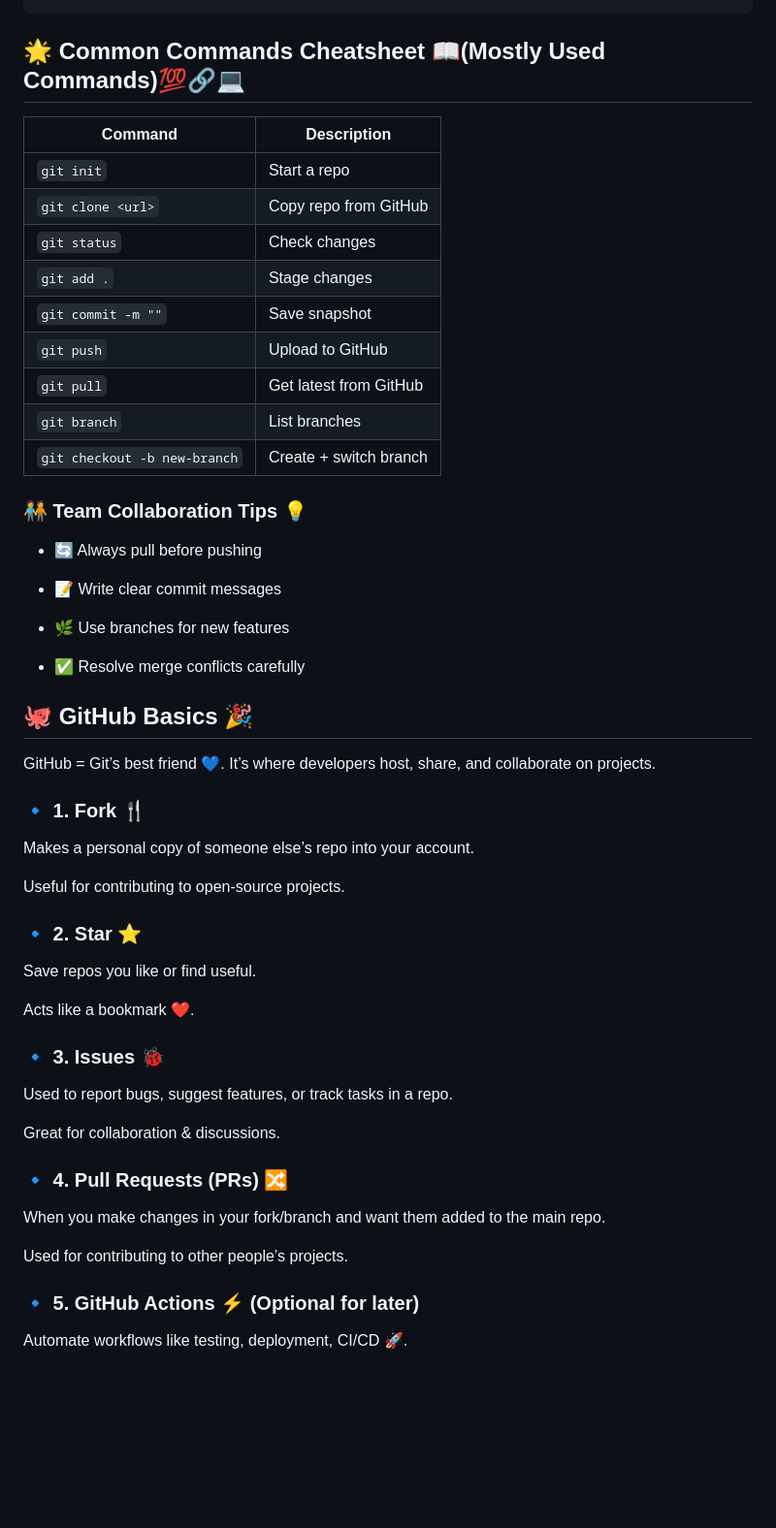
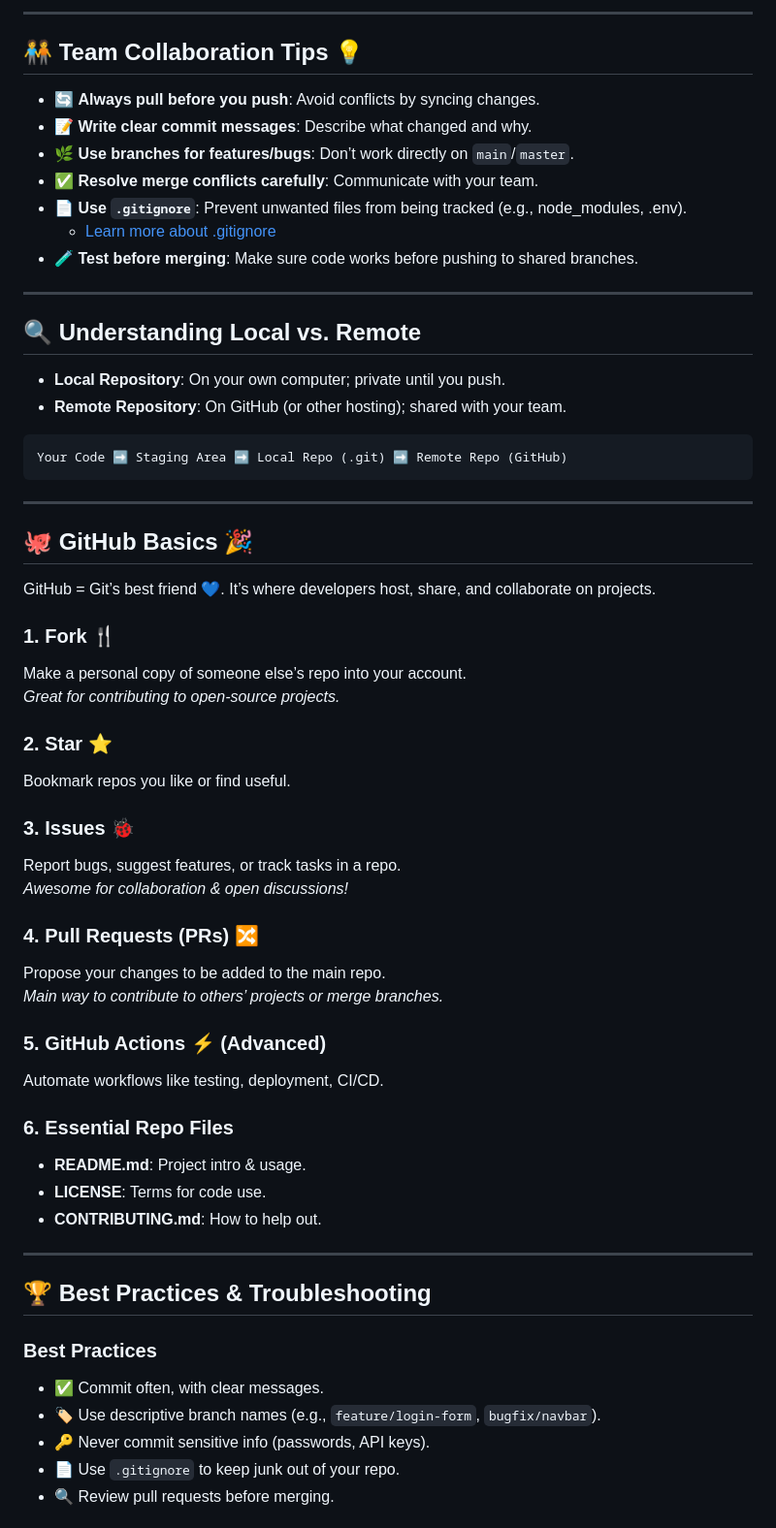
Before and after one commit to lewiii254/MUST-Web-Community, a Markdown page: Git & GitHub Essentials.md, the part around one of its changes. Shown at 97% size. Rendered like a GitHub page; blank space fills up the shorter version.

````diff
--- a/Git & GitHub Essentials.md
+++ b/Git & GitHub Essentials.md
@@ -81,50 +143,63 @@ git checkout branch-name
+---
+
+## 🧑‍🤝‍🧑 Team Collaboration Tips 💡
+
+- 🔄 **Always pull before you push**: Avoid conflicts by syncing changes.
+- 📝 **Write clear commit messages**: Describe what changed and why.
+- 🌿 **Use branches for features/bugs**: Don’t work directly on `main`/`master`.
+- ✅ **Resolve merge conflicts carefully**: Communicate with your team.
+- 📄 **Use `.gitignore`**: Prevent unwanted files from being tracked (e.g., node_modules, .env).
+    - [Learn more about .gitignore](https://git-scm.com/docs/gitignore)
+- 🧪 **Test before merging**: Make sure code works before pushing to shared branches.
+
+---
+
+## 🔍 Understanding Local vs. Remote
+
+- **Local Repository**: On your own computer; private until you push.
+- **Remote Repository**: On GitHub (or other hosting); shared with your team.
+
 ```
-## 🌟 Common Commands Cheatsheet 📖(Mostly Used Commands)💯🔗💻
-| Command                      | Description            |
-| ---------------------------- | ---------------------- |
-| `git init`                   | Start a repo           |
-| `git clone <url>`            | Copy repo from GitHub  |
-| `git status`                 | Check changes          |
-| `git add .`                  | Stage changes          |
-| `git commit -m ""`           | Save snapshot          |
-| `git push`                   | Upload to GitHub       |
-| `git pull`                   | Get latest from GitHub |
-| `git branch`                 | List branches          |
-| `git checkout -b new-branch` | Create + switch branch |
+Your Code ➡️ Staging Area ➡️ Local Repo (.git) ➡️ Remote Repo (GitHub)
+```
 
-
-### 🧑‍🤝‍🧑 Team Collaboration Tips 💡
-- 🔄 Always pull before pushing
-
-- 📝 Write clear commit messages
-
-- 🌿 Use branches for new features
-
-- ✅ Resolve merge conflicts carefully
+---
 
 ## 🐙 GitHub Basics 🎉
+
 GitHub = Git’s best friend 💙. It’s where developers host, share, and collaborate on projects.
 
-### 🔹 1. Fork 🍴
-Makes a personal copy of someone else’s repo into your account.
+### 1. Fork 🍴
+Make a personal copy of someone else’s repo into your account.
+*Great for contributing to open-source projects.*
 
-Useful for contributing to open-source projects.
+### 2. Star ⭐
+Bookmark repos you like or find useful.
 
-### 🔹 2. Star ⭐
-Save repos you like or find useful.
+### 3. Issues 🐞
+Report bugs, suggest features, or track tasks in a repo.
+*Awesome for collaboration & open discussions!*
 
-Acts like a bookmark ❤️.
+### 4. Pull Requests (PRs) 🔀
+Propose your changes to be added to the main repo.
+*Main way to contribute to others’ projects or merge branches.*
 
-### 🔹 3. Issues 🐞
-Used to report bugs, suggest features, or track tasks in a repo.
+### 5. GitHub Actions ⚡ (Advanced)
+Automate workflows like testing, deployment, CI/CD.
 
-Great for collaboration & discussions.
+### 6. Essential Repo Files
+- **README.md**: Project intro & usage.
+- **LICENSE**: Terms for code use.
+- **CONTRIBUTING.md**: How to help out.
 
-### 🔹 4. Pull Requests (PRs) 🔀
-When you make changes in your fork/branch and want them added to the main repo.
+---
 
-Used for contributing to other people’s projects.
+## 🏆 Best Practices & Troubleshooting
 
-### 🔹 5. GitHub Actions ⚡ (Optional for later)
-Automate workflows like testing, deployment, CI/CD 🚀.
+### Best Practices
+- ✅ Commit often, with clear messages.
+- 🏷️ Use descriptive branch names (e.g., `feature/login-form`, `bugfix/navbar`).
+- 🔑 Never commit sensitive info (passwords, API keys).
+- 📄 Use `.gitignore` to keep junk out of your repo.
+- 🔍 Review pull requests before merging.
 
````
Also changed, not shown: other parts of Git & GitHub Essentials.md (+156 -54 lines).
